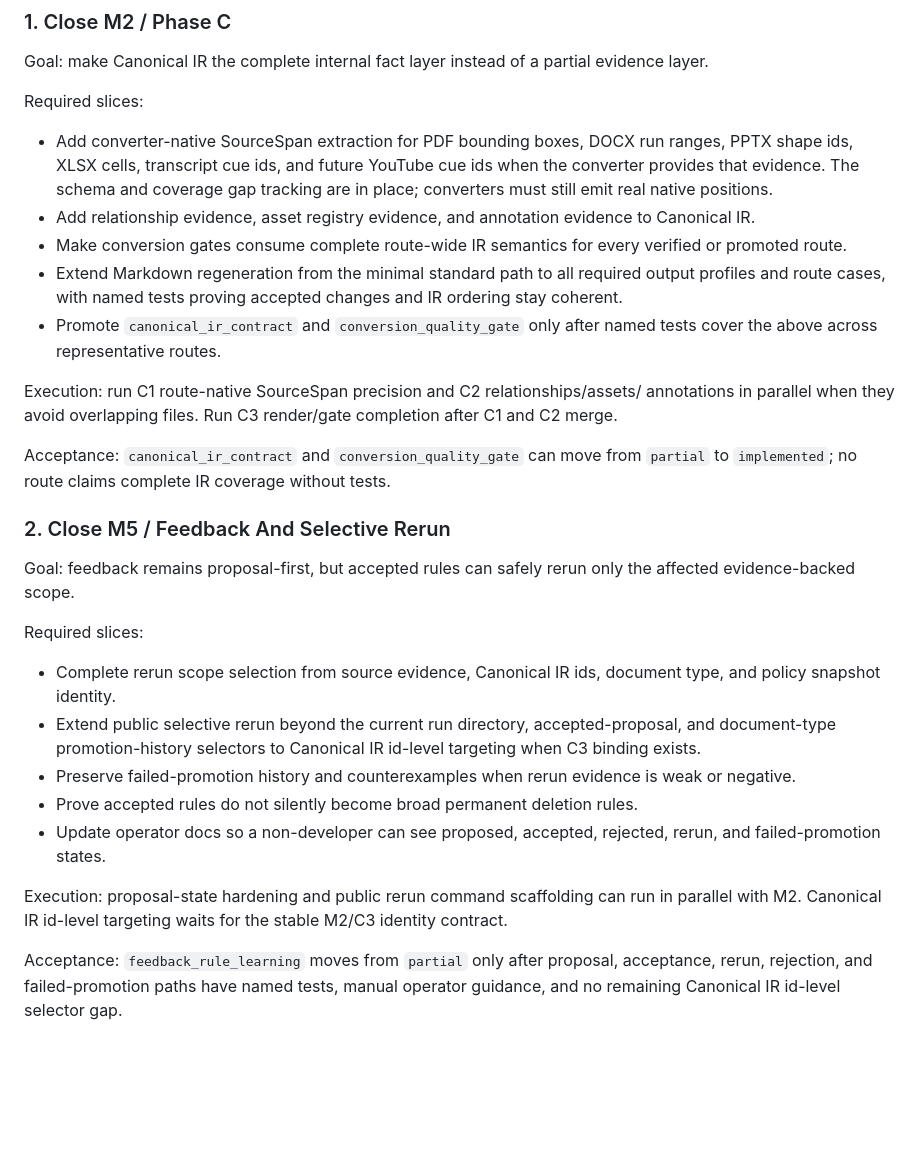
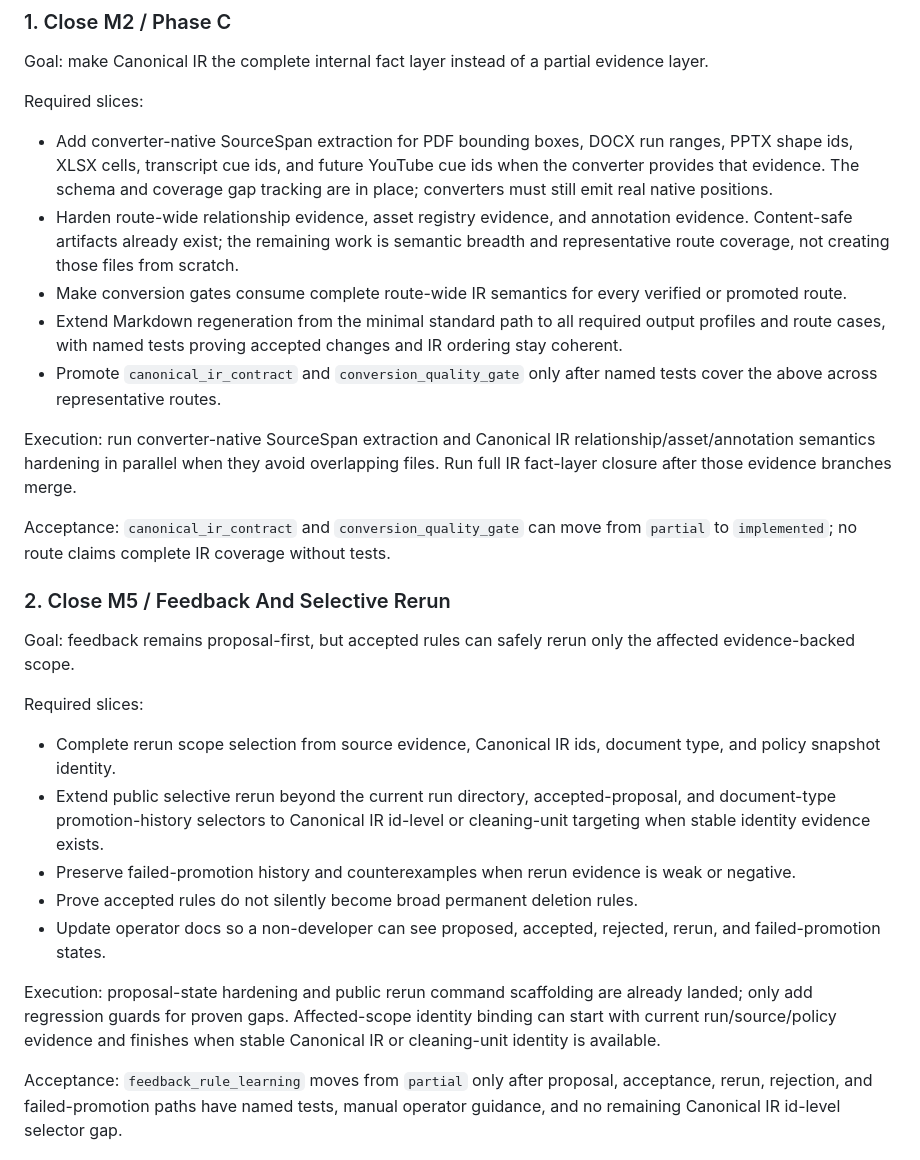
Before and after one commit to maple192600-LI/kbprep, a Markdown page: docs/development/development-roadmap.md, the part around one of its changes. Rendered like a GitHub page; blank space fills up the shorter version.

```diff
--- a/docs/development/development-roadmap.md
+++ b/docs/development/development-roadmap.md
@@ -317,8 +321,10 @@ Required slices:
   ranges, PPTX shape ids, XLSX cells, transcript cue ids, and future YouTube
   cue ids when the converter provides that evidence. The schema and coverage
   gap tracking are in place; converters must still emit real native positions.
-- Add relationship evidence, asset registry evidence, and annotation evidence
-  to Canonical IR.
+- Harden route-wide relationship evidence, asset registry evidence, and
+  annotation evidence. Content-safe artifacts already exist; the remaining work
+  is semantic breadth and representative route coverage, not creating those
+  files from scratch.
 - Make conversion gates consume complete route-wide IR semantics for every
   verified or promoted route.
 - Extend Markdown regeneration from the minimal standard path to all required
@@ -327,9 +333,10 @@ Required slices:
 - Promote `canonical_ir_contract` and `conversion_quality_gate` only after
   named tests cover the above across representative routes.
 
-Execution: run C1 route-native SourceSpan precision and C2 relationships/assets/
-annotations in parallel when they avoid overlapping files. Run C3 render/gate
-completion after C1 and C2 merge.
+Execution: run converter-native SourceSpan extraction and Canonical IR
+relationship/asset/annotation semantics hardening in parallel when they avoid
+overlapping files. Run full IR fact-layer closure after those evidence branches
+merge.
 
 Acceptance: `canonical_ir_contract` and `conversion_quality_gate` can move from
 `partial` to `implemented`; no route claims complete IR coverage without tests.
@@ -345,16 +352,18 @@ Required slices:
   document type, and policy snapshot identity.
 - Extend public selective rerun beyond the current run directory,
   accepted-proposal, and document-type promotion-history selectors to
-  Canonical IR id-level targeting when C3 binding exists.
+  Canonical IR id-level or cleaning-unit targeting when stable identity
+  evidence exists.
 - Preserve failed-promotion history and counterexamples when rerun evidence is
   weak or negative.
 - Prove accepted rules do not silently become broad permanent deletion rules.
 - Update operator docs so a non-developer can see proposed, accepted, rejected,
   rerun, and failed-promotion states.
 
-Execution: proposal-state hardening and public rerun command scaffolding can run
-in parallel with M2. Canonical IR id-level targeting waits for the stable M2/C3
-identity contract.
+Execution: proposal-state hardening and public rerun command scaffolding are
+already landed; only add regression guards for proven gaps. Affected-scope
+identity binding can start with current run/source/policy evidence and finishes
+when stable Canonical IR or cleaning-unit identity is available.
 
 Acceptance: `feedback_rule_learning` moves from `partial` only after proposal,
 acceptance, rerun, rejection, and failed-promotion paths have named tests,
```
Also changed, not shown: other parts of docs/development/development-roadmap.md (+40 -36 lines), README.md (+4 -0 lines), 1 other file.
